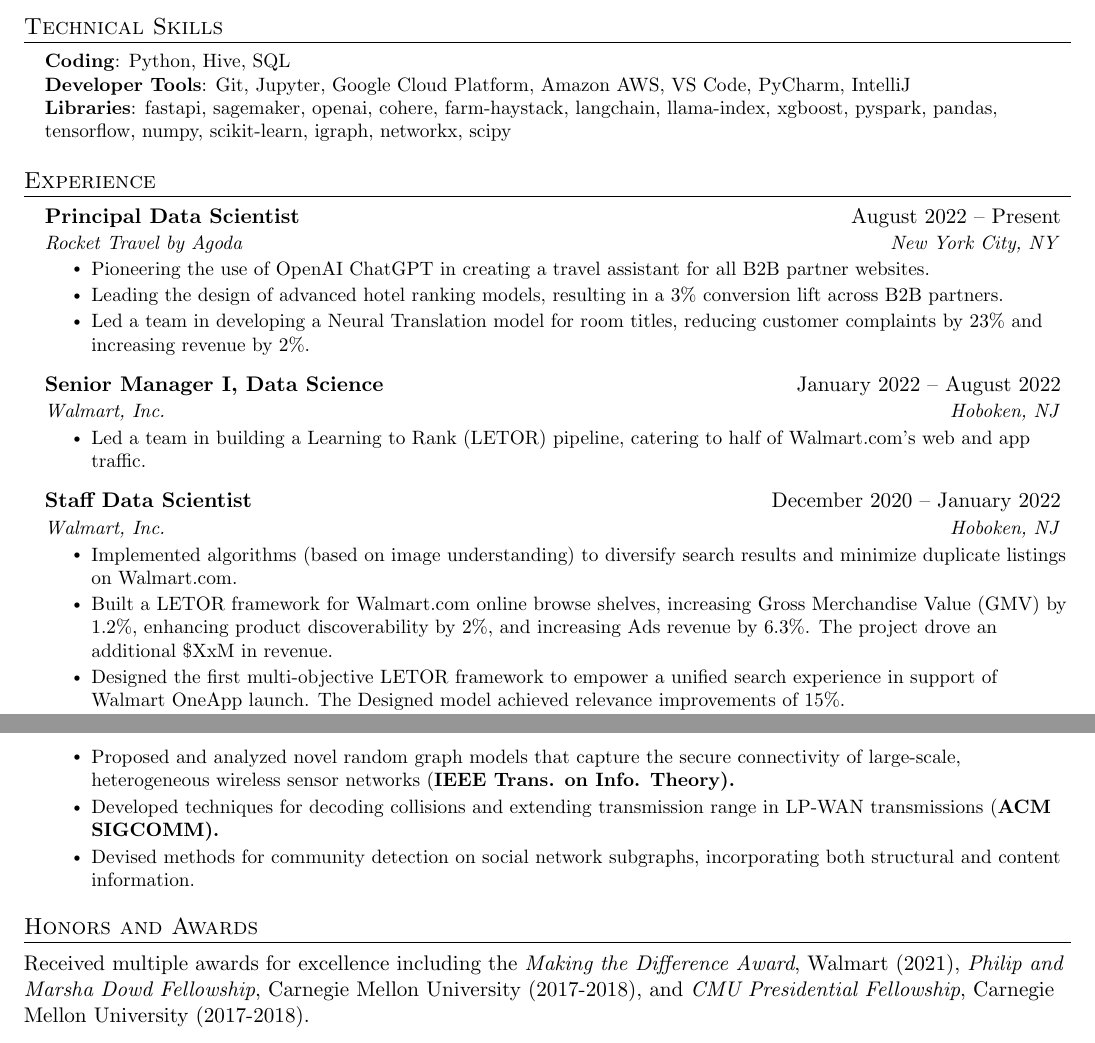
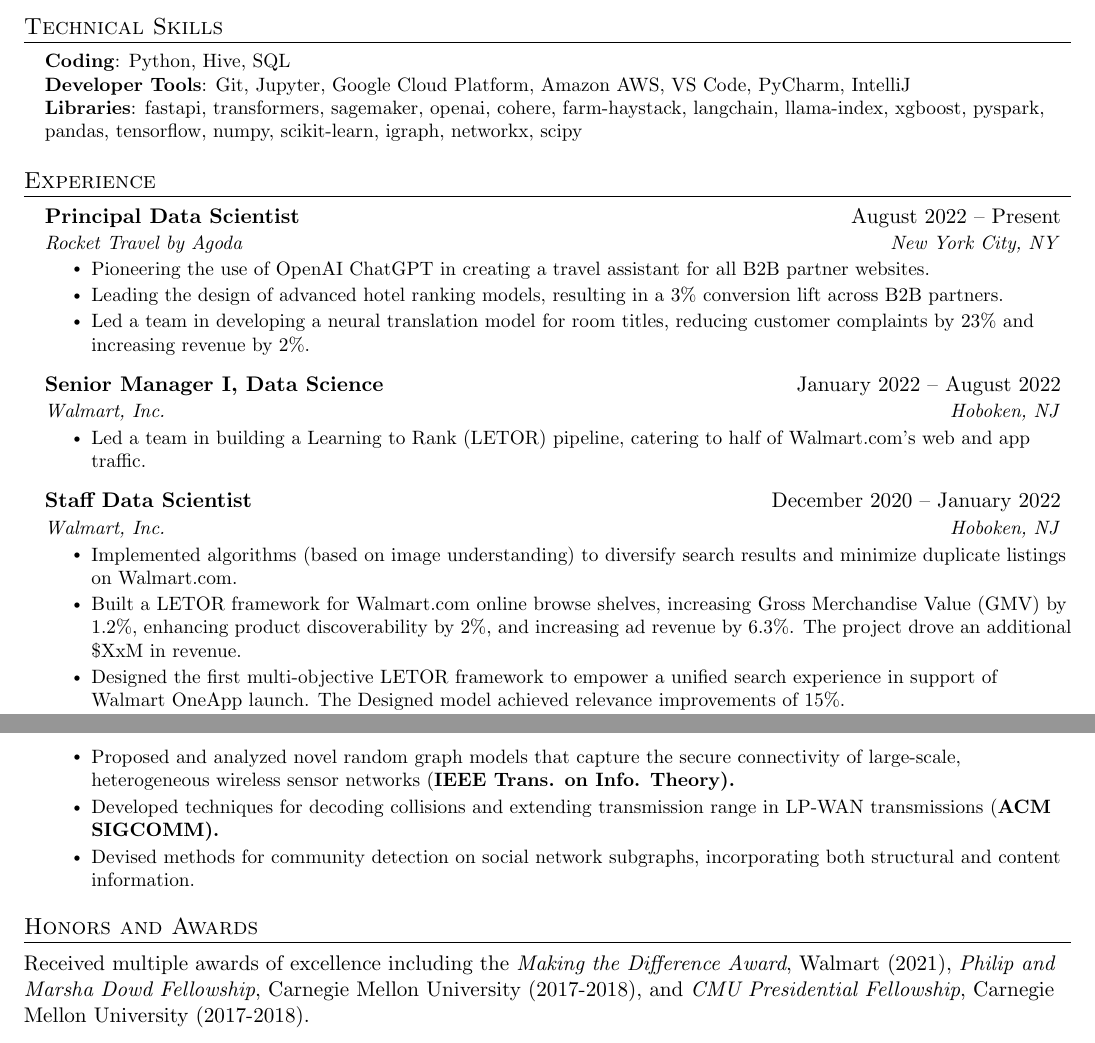
Before and after one commit to reletreby/resume, a LaTeX CV (resume.tex): two parts of pages 1 and 2 of 2, joined at a grey line, cut so that both start at the same text. Compiled offline with pdfLaTeX.

Commit message:
2023-06-29 part 2

```diff
--- a/resume.tex
+++ b/resume.tex
@@ -171,7 +171,7 @@
     \small{\item{
      \textbf{Coding}{: Python, Hive, SQL} \\
      \textbf{Developer Tools}{: Git, Jupyter, Google Cloud Platform, Amazon AWS, VS Code, PyCharm, IntelliJ} \\
-     \textbf{Libraries}{: fastapi, sagemaker, openai, cohere, farm-haystack, langchain, llama-index, xgboost, pyspark, pandas, tensorflow, numpy, scikit-learn, igraph, networkx, scipy}
+     \textbf{Libraries}{: fastapi, transformers, sagemaker, openai, cohere, farm-haystack, langchain, llama-index, xgboost, pyspark, pandas, tensorflow, numpy, scikit-learn, igraph, networkx, scipy}
     }}
  \end{itemize}
 
@@ -185,7 +185,7 @@
       \resumeItemListStart
       \resumeItem{Pioneering the use of OpenAI ChatGPT in creating a travel assistant for all B2B partner websites.}
       \resumeItem{Leading the design of advanced hotel ranking models, resulting in a 3\% conversion lift across B2B partners.}
-      \resumeItem{Led a team in developing a Neural Translation model for room titles, reducing customer complaints by 23\% and increasing revenue by 2\%.}
+      \resumeItem{Led a team in developing a neural translation model for room titles, reducing customer complaints by 23\% and increasing revenue by 2\%.}
   \resumeItemListEnd
 
   \vspace{1mm}
@@ -202,7 +202,7 @@
       {Walmart, Inc.}{Hoboken, NJ}
       \resumeItemListStart
       \resumeItem{Implemented algorithms (based on image understanding) to diversify search results and minimize duplicate listings on Walmart.com.}
-      \resumeItem{Built a LETOR framework for Walmart.com online browse shelves, increasing Gross Merchandise Value (GMV) by 1.2\%, enhancing product discoverability by 2\%, and increasing Ads revenue by 6.3\%. The project drove an additional \$XxM in revenue.}
+      \resumeItem{Built a LETOR framework for Walmart.com online browse shelves, increasing Gross Merchandise Value (GMV) by 1.2\%, enhancing product discoverability by 2\%, and increasing ad revenue by 6.3\%. The project drove an additional \$XxM in revenue.}
       \resumeItem{Designed the first multi-objective LETOR framework to empower a unified search experience in support of Walmart OneApp launch. The Designed model achieved relevance improvements of 15\%.}
       \resumeItem{Developed a suite of critical offline tools for feature performance measurement and ran customer-facing experiments via interleaving and A/B testing.}
       \resumeItemListEnd
@@ -231,7 +231,7 @@
 
 
 \section{Honors and Awards}
-Received multiple awards for excellence including the {\em Making the Difference Award}, Walmart (2021), {\em Philip and Marsha Dowd Fellowship}, Carnegie Mellon University (2017-2018), and {\em CMU Presidential Fellowship}, Carnegie Mellon University (2017-2018).
+Received multiple awards of excellence including the {\em Making the Difference Award}, Walmart (2021), {\em Philip and Marsha Dowd Fellowship}, Carnegie Mellon University (2017-2018), and {\em CMU Presidential Fellowship}, Carnegie Mellon University (2017-2018).
 
 
 \section{Patents}
```
Also changed, not shown: resume.pdf.
